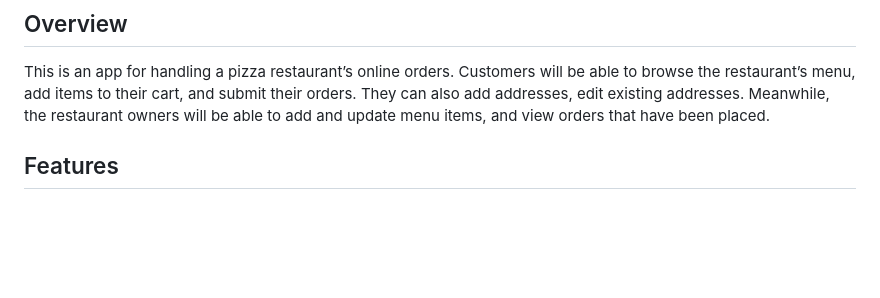
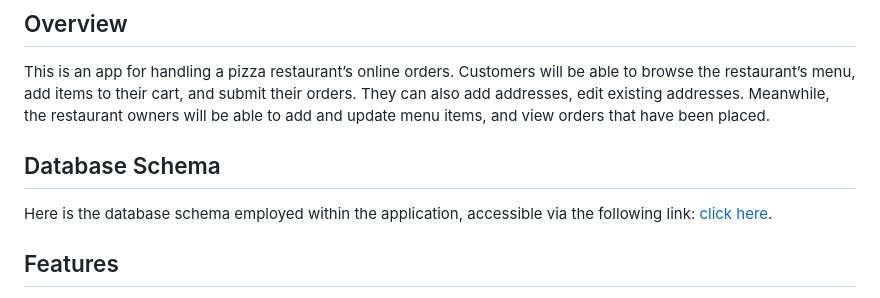
Before and after one commit to udit-001/pizzashop, a Markdown page: README.md, the part around the change. GitHub-like rendering; blank space fills up the shorter version.

Commit message:
Update readme to include database schema

```diff
--- a/README.md
+++ b/README.md
@@ -5,6 +5,10 @@
 
 ## Overview
 This is an app for handling a pizza restaurant’s online orders. Customers will be able to browse the restaurant’s menu, add items to their cart, and submit their orders. They can also add addresses, edit existing addresses. Meanwhile, the restaurant owners will be able to add and update menu items, and view orders that have been placed.
+
+
+## Database Schema
+Here is the database schema employed within the application, accessible via the following link: [click here](https://dbdiagram.io/d/Pizza-Shop-62c5666869be0b672caea8e3).
 
 ## Features
 - 🍴 **Menu** : The app allows the customer to be able to browse the menu, listing all the menu items, their size variations and their respective prices.
```
